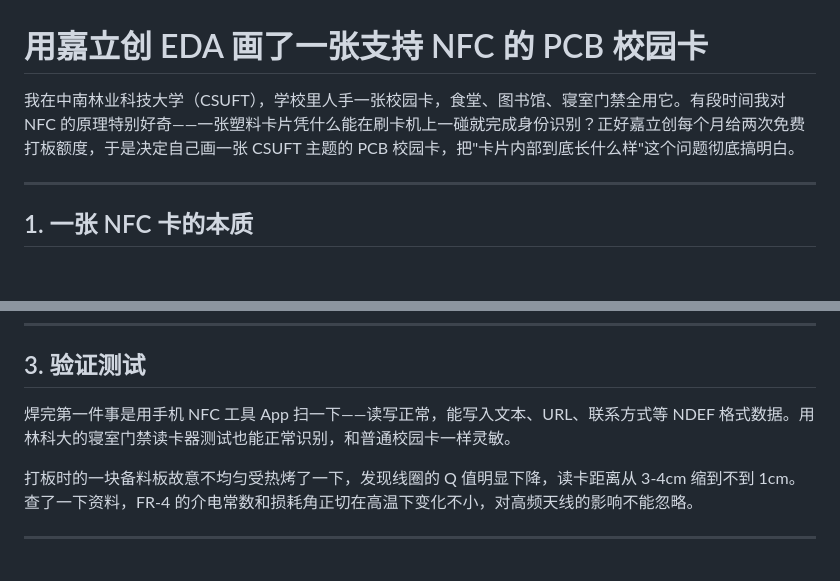
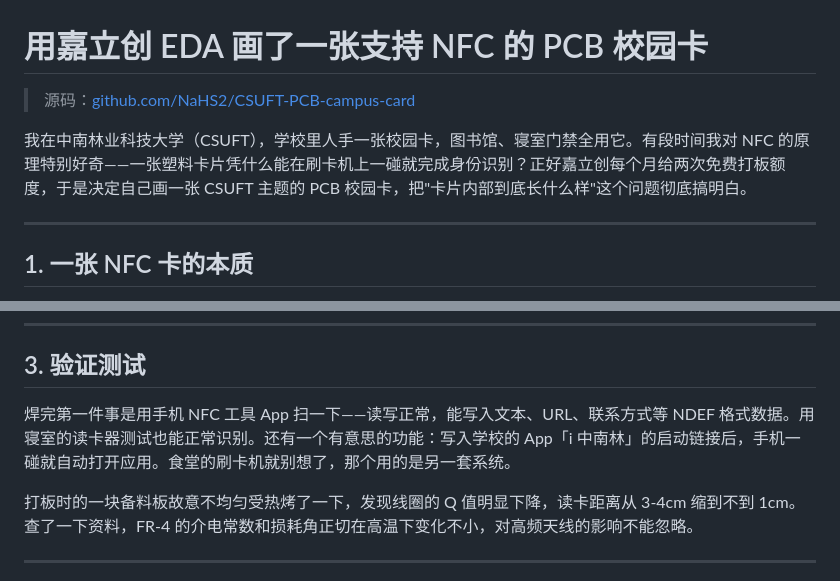
Before and after one commit to NaHS2/nahs-blog, a Markdown page: posts/campus-card-pcb.md, 2 parts joined by grey strips. Rendered like a GitHub page; blank space fills up the shorter version.

Commit message:
feat: PCB校园卡文章添加源码链接与实物图片，修正功能说明

```diff
--- a/posts/campus-card-pcb.md
+++ b/posts/campus-card-pcb.md
@@ -1,6 +1,8 @@
 # 用嘉立创 EDA 画了一张支持 NFC 的 PCB 校园卡
 
-我在中南林业科技大学（CSUFT），学校里人手一张校园卡，食堂、图书馆、寝室门禁全用它。有段时间我对 NFC 的原理特别好奇——一张塑料卡片凭什么能在刷卡机上一碰就完成身份识别？正好嘉立创每个月给两次免费打板额度，于是决定自己画一张 CSUFT 主题的 PCB 校园卡，把"卡片内部到底长什么样"这个问题彻底搞明白。
+> 源码：[github.com/NaHS2/CSUFT-PCB-campus-card](https://github.com/NaHS2/CSUFT-PCB-campus-card)
+
+我在中南林业科技大学（CSUFT），学校里人手一张校园卡，图书馆、寝室门禁全用它。有段时间我对 NFC 的原理特别好奇——一张塑料卡片凭什么能在刷卡机上一碰就完成身份识别？正好嘉立创每个月给两次免费打板额度，于是决定自己画一张 CSUFT 主题的 PCB 校园卡，把"卡片内部到底长什么样"这个问题彻底搞明白。
 
 ---
 
@@ -28,7 +34,7 @@ PCB 外形按标准信用卡尺寸画（85.60mm × 53.98mm），板厚选 0.8mm
 
 ## 3. 验证测试
 
-焊完第一件事是用手机 NFC 工具 App 扫一下——读写正常，能写入文本、URL、联系方式等 NDEF 格式数据。用林科大的寝室门禁读卡器测试也能正常识别，和普通校园卡一样灵敏。
+焊完第一件事是用手机 NFC 工具 App 扫一下——读写正常，能写入文本、URL、联系方式等 NDEF 格式数据。用寝室的读卡器测试也能正常识别。还有一个有意思的功能：写入学校的 App「i 中南林」的启动链接后，手机一碰就自动打开应用。食堂的刷卡机就别想了，那个用的是另一套系统。
 
 打板时的一块备料板故意不均匀受热烤了一下，发现线圈的 Q 值明显下降，读卡距离从 3-4cm 缩到不到 1cm。查了一下资料，FR-4 的介电常数和损耗角正切在高温下变化不小，对高频天线的影响不能忽略。
 
```
Also changed, not shown: other parts of posts/campus-card-pcb.md (+4 -0 lines).
